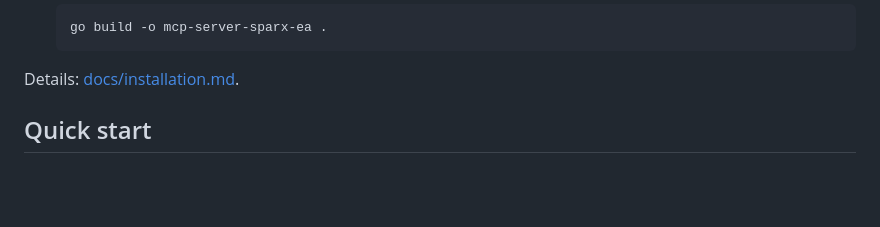
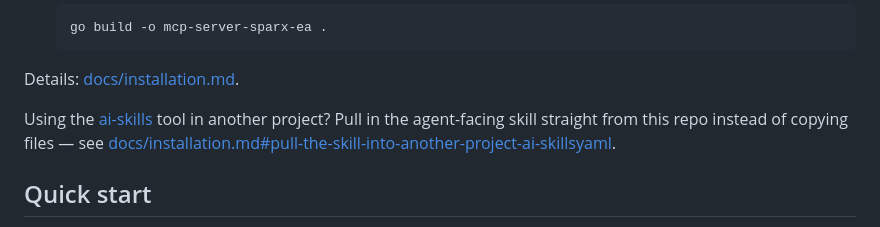
Before and after one commit to InsonusK/mcp-server-sparx-ea, a Markdown page: README.md, the part around the change. GitHub-like rendering; blank space fills up the shorter version.

````diff
--- a/README.md
+++ b/README.md
@@ -52,6 +52,11 @@ The server is pure Go — a single static binary, no runtime dependencies.
   ```
 
 Details: [docs/installation.md](docs/installation.md).
+
+Using the [ai-skills](https://github.com/InsonusK/ai-skills) tool in another
+project? Pull in the agent-facing skill straight from this repo instead of
+copying files — see
+[docs/installation.md#pull-the-skill-into-another-project-ai-skillsyaml](docs/installation.md#pull-the-skill-into-another-project-ai-skillsyaml).
 
 ## Quick start
 
````
Also changed, not shown: docs/installation.md (+21 -0 lines).
